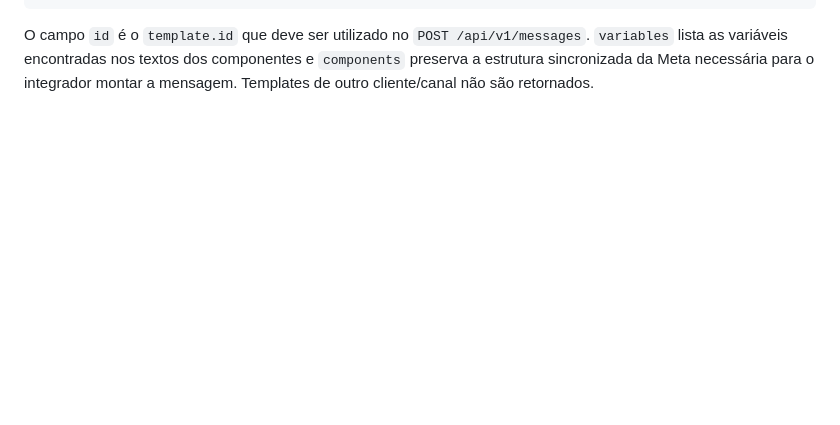
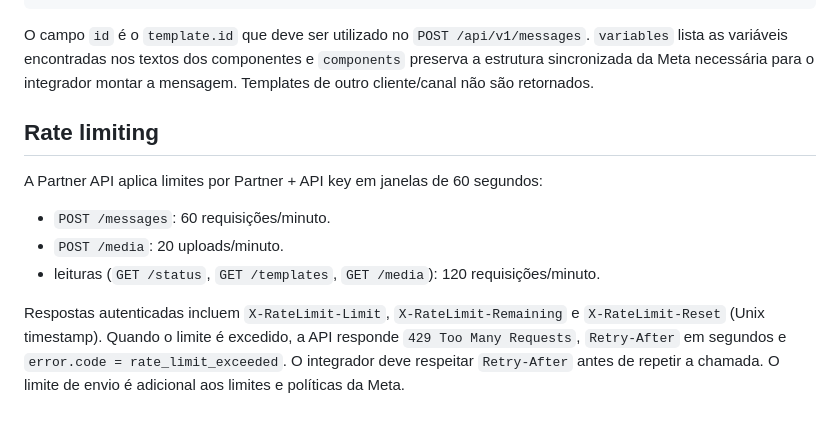
Before and after one commit to lembergrs/disparador-whatsapp-meta, a Markdown page: docs/partner-api-v1.md, the part around the change. Drawn GitHub-style; blank space fills up the shorter version.

Commit message:
Documenta rate limiting da Partner API

````diff
--- a/docs/partner-api-v1.md
+++ b/docs/partner-api-v1.md
@@ -447,3 +447,13 @@ Exemplo:
 ```
 
 O campo `id` é o `template.id` que deve ser utilizado no `POST /api/v1/messages`. `variables` lista as variáveis encontradas nos textos dos componentes e `components` preserva a estrutura sincronizada da Meta necessária para o integrador montar a mensagem. Templates de outro cliente/canal não são retornados.
+
+## Rate limiting
+
+A Partner API aplica limites por Partner + API key em janelas de 60 segundos:
+
+- `POST /messages`: 60 requisições/minuto.
+- `POST /media`: 20 uploads/minuto.
+- leituras (`GET /status`, `GET /templates`, `GET /media`): 120 requisições/minuto.
+
+Respostas autenticadas incluem `X-RateLimit-Limit`, `X-RateLimit-Remaining` e `X-RateLimit-Reset` (Unix timestamp). Quando o limite é excedido, a API responde `429 Too Many Requests`, `Retry-After` em segundos e `error.code = rate_limit_exceeded`. O integrador deve respeitar `Retry-After` antes de repetir a chamada. O limite de envio é adicional aos limites e políticas da Meta.
````
